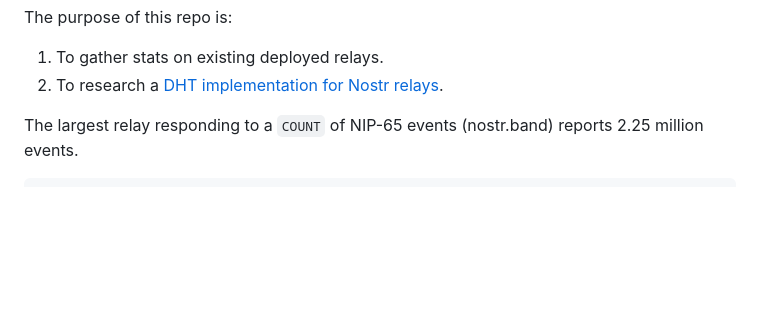
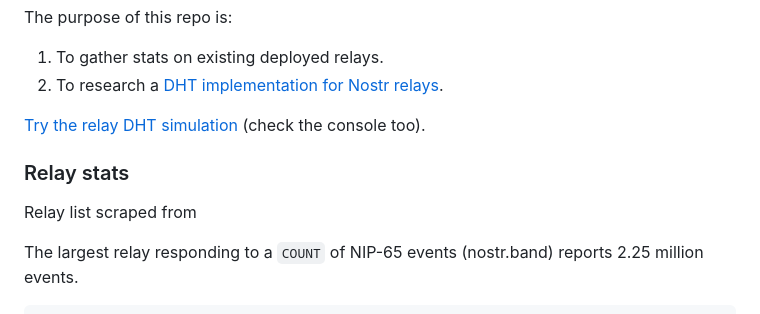
Before and after one commit to chr15m/nostr-relay-research, a Markdown page: README.md, the part around the change. GitHub-like rendering; blank space fills up the shorter version.

Commit message:
Link to simulator.

```diff
--- a/README.md
+++ b/README.md
@@ -2,6 +2,12 @@ The purpose of this repo is:
 
 1. To gather stats on existing deployed relays.
 2. To research a [DHT implementation for Nostr relays](./XX.md).
+
+[Try the relay DHT simulation](https://chr15m.github.io/nostr-relay-research/) (check the console too).
+
+### Relay stats
+
+Relay list scraped from
 
 The largest relay responding to a `COUNT` of NIP-65 events (nostr.band) reports 2.25 million events.
 
```
